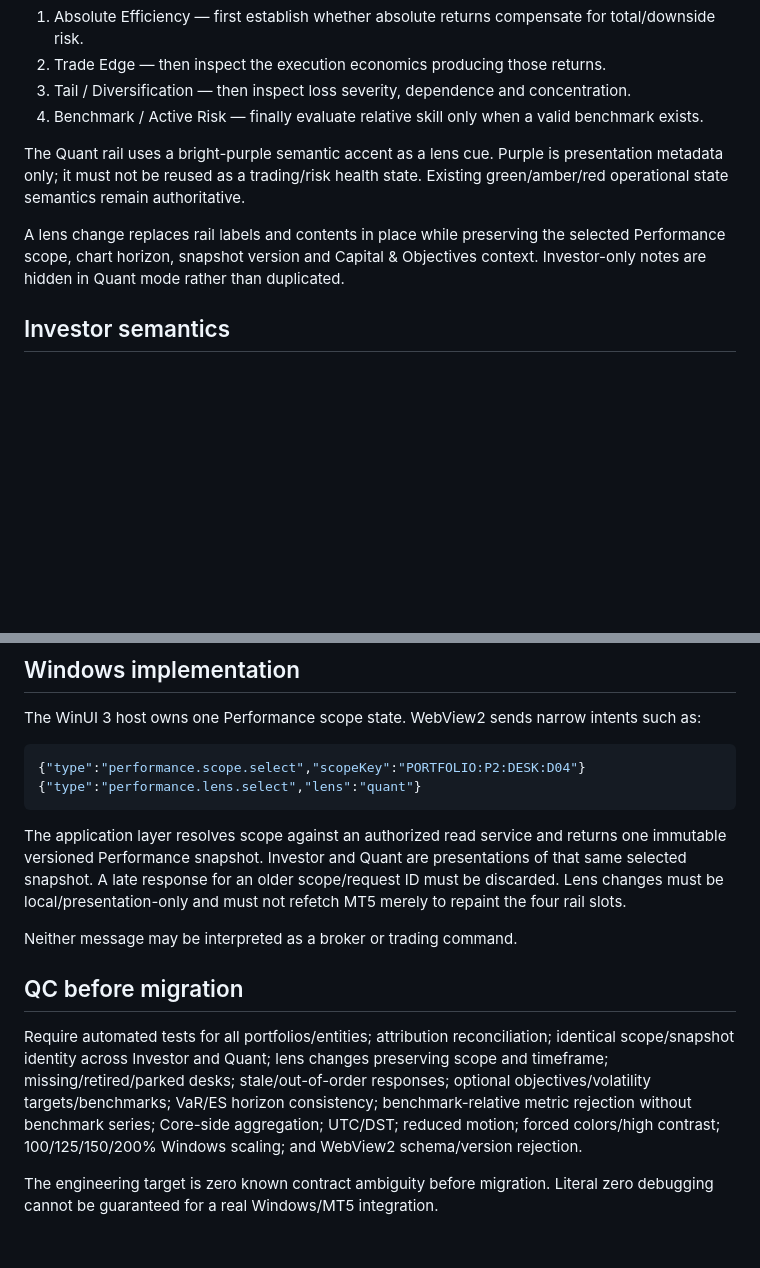
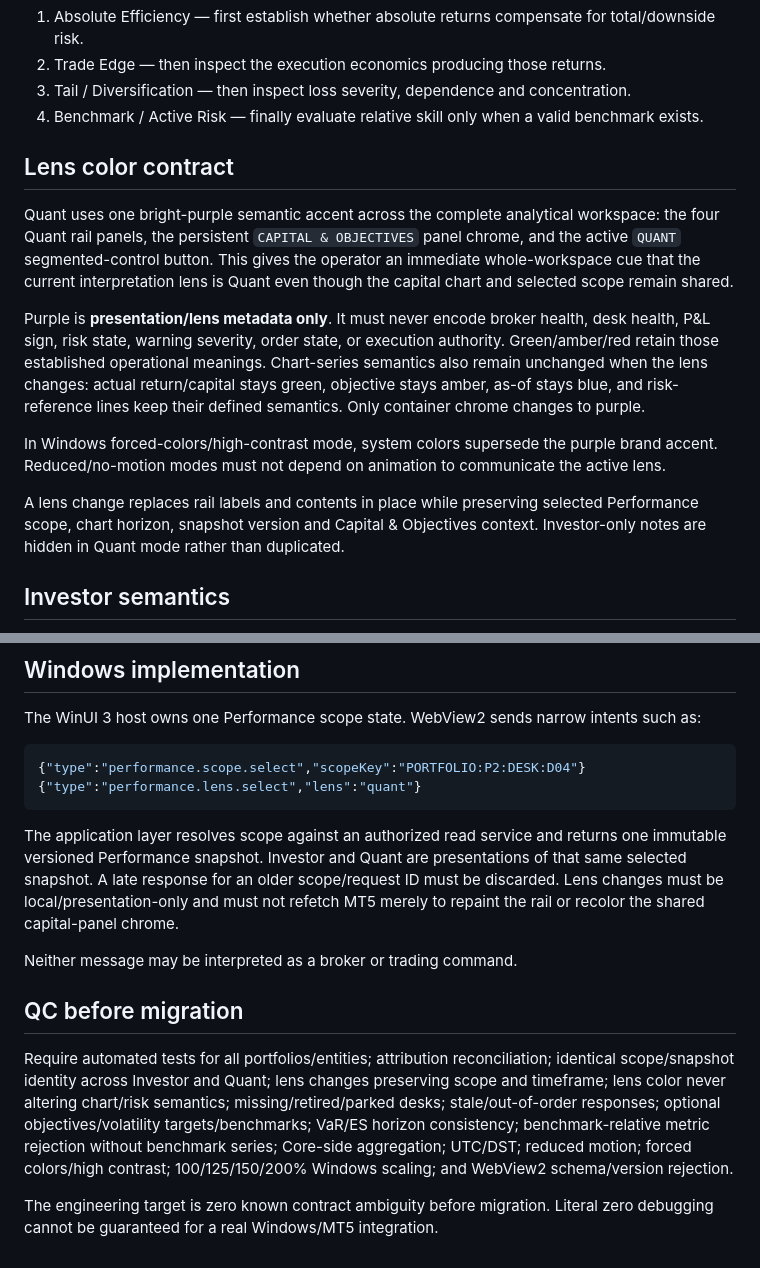
Before and after one commit to AnhTranHarris/MT5_Firm_Dusty_Dragon, a Markdown page: ui_lab/pc_command_center/PERFORMANCE_SCOPE_WINDOWS_HANDOFF.md, 2 parts joined by grey strips. Rendered like a GitHub page; blank space fills up the shorter version.

Commit message:
docs(ui): define full quant lens color contract

````diff
--- a/ui_lab/pc_command_center/PERFORMANCE_SCOPE_WINDOWS_HANDOFF.md
+++ b/ui_lab/pc_command_center/PERFORMANCE_SCOPE_WINDOWS_HANDOFF.md
@@ -34,9 +34,15 @@ Quant reading order:
 3. Tail / Diversification — then inspect loss severity, dependence and concentration.
 4. Benchmark / Active Risk — finally evaluate relative skill only when a valid benchmark exists.
 
-The Quant rail uses a bright-purple semantic accent as a lens cue. Purple is presentation metadata only; it must not be reused as a trading/risk health state. Existing green/amber/red operational state semantics remain authoritative.
+## Lens color contract
 
-A lens change replaces rail labels and contents in place while preserving the selected Performance scope, chart horizon, snapshot version and Capital & Objectives context. Investor-only notes are hidden in Quant mode rather than duplicated.
+Quant uses one bright-purple semantic accent across the complete analytical workspace: the four Quant rail panels, the persistent `CAPITAL & OBJECTIVES` panel chrome, and the active `QUANT` segmented-control button. This gives the operator an immediate whole-workspace cue that the current interpretation lens is Quant even though the capital chart and selected scope remain shared.
+
+Purple is **presentation/lens metadata only**. It must never encode broker health, desk health, P&L sign, risk state, warning severity, order state, or execution authority. Green/amber/red retain those established operational meanings. Chart-series semantics also remain unchanged when the lens changes: actual return/capital stays green, objective stays amber, as-of stays blue, and risk-reference lines keep their defined semantics. Only container chrome changes to purple.
+
+In Windows forced-colors/high-contrast mode, system colors supersede the purple brand accent. Reduced/no-motion modes must not depend on animation to communicate the active lens.
+
+A lens change replaces rail labels and contents in place while preserving selected Performance scope, chart horizon, snapshot version and Capital & Objectives context. Investor-only notes are hidden in Quant mode rather than duplicated.
 
 ## Investor semantics
 
@@ -95,12 +101,12 @@ The WinUI 3 host owns one Performance scope state. WebView2 sends narrow intents
 {"type":"performance.lens.select","lens":"quant"}
 ```
 
-The application layer resolves scope against an authorized read service and returns one immutable versioned Performance snapshot. Investor and Quant are presentations of that same selected snapshot. A late response for an older scope/request ID must be discarded. Lens changes must be local/presentation-only and must not refetch MT5 merely to repaint the four rail slots.
+The application layer resolves scope against an authorized read service and returns one immutable versioned Performance snapshot. Investor and Quant are presentations of that same selected snapshot. A late response for an older scope/request ID must be discarded. Lens changes must be local/presentation-only and must not refetch MT5 merely to repaint the rail or recolor the shared capital-panel chrome.
 
 Neither message may be interpreted as a broker or trading command.
 
 ## QC before migration
 
-Require automated tests for all portfolios/entities; attribution reconciliation; identical scope/snapshot identity across Investor and Quant; lens changes preserving scope and timeframe; missing/retired/parked desks; stale/out-of-order responses; optional objectives/volatility targets/benchmarks; VaR/ES horizon consistency; benchmark-relative metric rejection without benchmark series; Core-side aggregation; UTC/DST; reduced motion; forced colors/high contrast; 100/125/150/200% Windows scaling; and WebView2 schema/version rejection.
+Require automated tests for all portfolios/entities; attribution reconciliation; identical scope/snapshot identity across Investor and Quant; lens changes preserving scope and timeframe; lens color never altering chart/risk semantics; missing/retired/parked desks; stale/out-of-order responses; optional objectives/volatility targets/benchmarks; VaR/ES horizon consistency; benchmark-relative metric rejection without benchmark series; Core-side aggregation; UTC/DST; reduced motion; forced colors/high contrast; 100/125/150/200% Windows scaling; and WebView2 schema/version rejection.
 
 The engineering target is zero known contract ambiguity before migration. Literal zero debugging cannot be guaranteed for a real Windows/MT5 integration.
````
